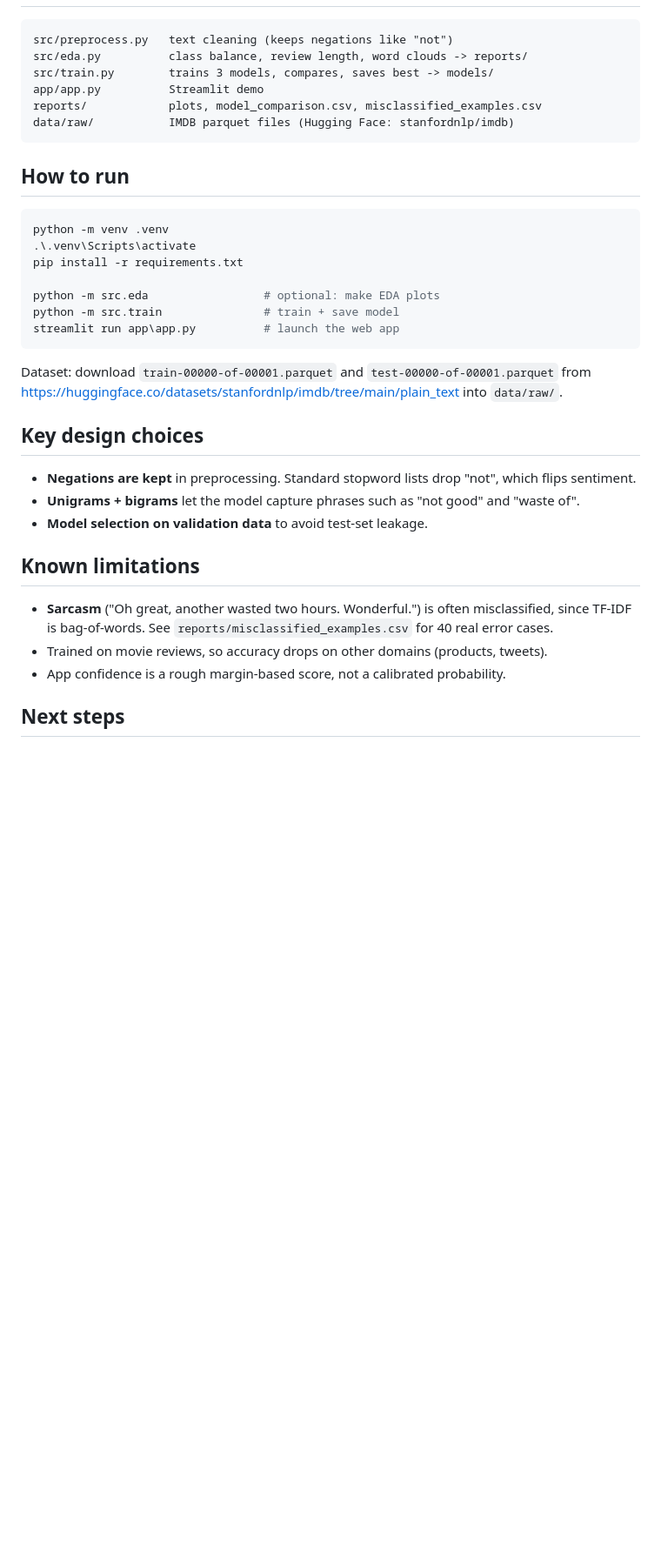
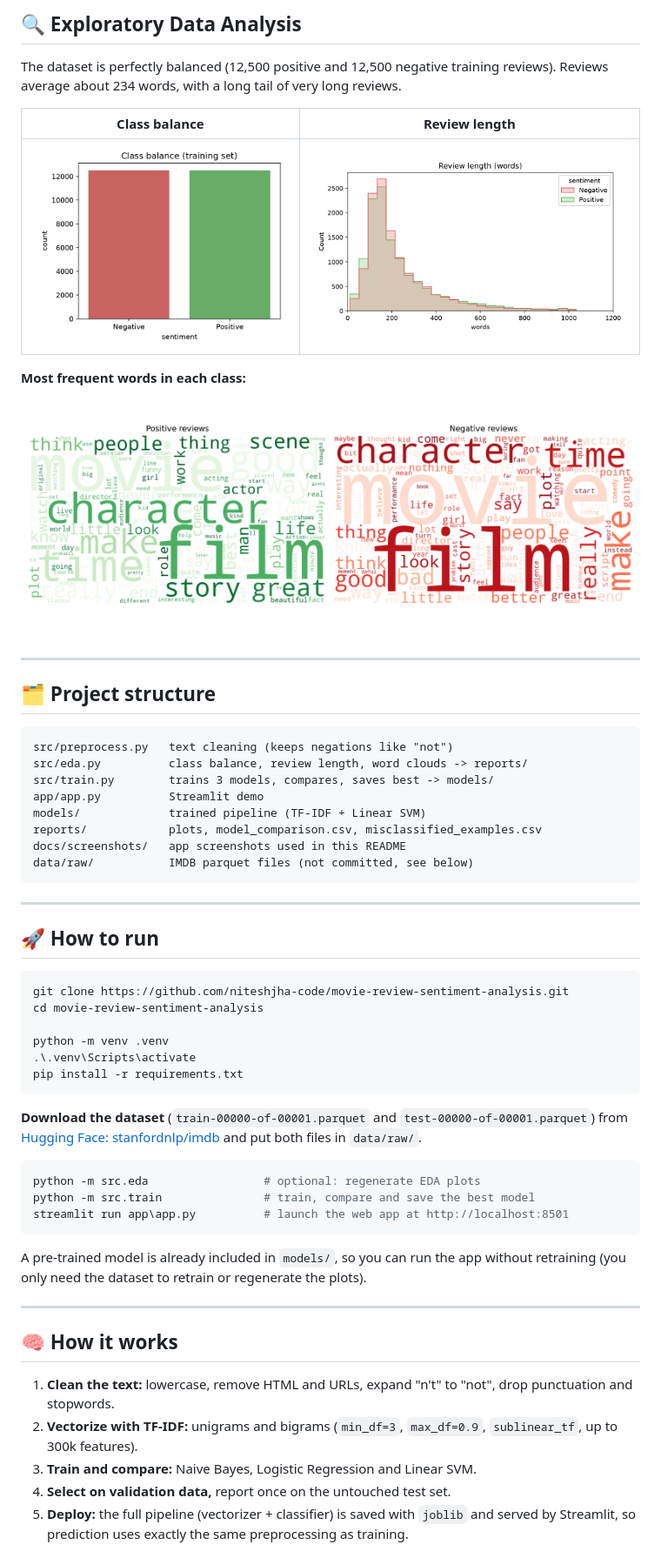
Before and after one commit to niteshjha-code/movie-review-sentiment-analysis, a Markdown page: README.md, the part around one of its changes. Shown at 87% size. Rendered like a GitHub page; blank space fills up the shorter version.

````diff
--- a/README.md
+++ b/README.md
@@ -18,40 +49,65 @@ honest estimate. The shipped model is then refit on all 25k training reviews (fi
+## 🔍 Exploratory Data Analysis
+
+The dataset is perfectly balanced (12,500 positive and 12,500 negative training reviews). Reviews average about
+234 words, with a long tail of very long reviews.
+
+| Class balance | Review length |
+|:---:|:---:|
+| <img src="reports/class_balance.png" width="380"> | <img src="reports/review_length.png" width="480"> |
+
+**Most frequent words in each class:**
+
+![Word clouds](reports/wordclouds.png)
+
+---
+
+## 🗂️ Project structure
 
 ```
 src/preprocess.py   text cleaning (keeps negations like "not")
 src/eda.py          class balance, review length, word clouds -> reports/
 src/train.py        trains 3 models, compares, saves best -> models/
 app/app.py          Streamlit demo
+models/             trained pipeline (TF-IDF + Linear SVM)
 reports/            plots, model_comparison.csv, misclassified_examples.csv
-data/raw/           IMDB parquet files (Hugging Face: stanfordnlp/imdb)
+docs/screenshots/   app screenshots used in this README
+data/raw/           IMDB parquet files (not committed, see below)
 ```
 
-## How to run
+---
+
+## 🚀 How to run
 
 ```powershell
+git clone https://github.com/niteshjha-code/movie-review-sentiment-analysis.git
+cd movie-review-sentiment-analysis
+
 python -m venv .venv
 .\.venv\Scripts\activate
 pip install -r requirements.txt
-
-python -m src.eda                 # optional: make EDA plots
-python -m src.train               # train + save model
-streamlit run app\app.py          # launch the web app
 ```
 
-Dataset: download `train-00000-of-00001.parquet` and `test-00000-of-00001.parquet` from
-https://huggingface.co/datasets/stanfordnlp/imdb/tree/main/plain_text into `data/raw/`.
+**Download the dataset** (`train-00000-of-00001.parquet` and `test-00000-of-00001.parquet`) from
+[Hugging Face: stanfordnlp/imdb](https://huggingface.co/datasets/stanfordnlp/imdb/tree/main/plain_text)
+and put both files in `data/raw/`.
 
-## Key design choices
+```powershell
+python -m src.eda                 # optional: regenerate EDA plots
+python -m src.train               # train, compare and save the best model
+streamlit run app\app.py          # launch the web app at http://localhost:8501
+```
 
-- **Negations are kept** in preprocessing. Standard stopword lists drop "not", which flips sentiment.
-- **Unigrams + bigrams** let the model capture phrases such as "not good" and "waste of".
-- **Model selection on validation data** to avoid test-set leakage.
+A pre-trained model is already included in `models/`, so you can run the app without retraining
+(you only need the dataset to retrain or regenerate the plots).
 
-## Known limitations
+---
 
-- **Sarcasm** ("Oh great, another wasted two hours. Wonderful.") is often misclassified, since TF-IDF is bag-of-words.
-  See `reports/misclassified_examples.csv` for 40 real error cases.
-- Trained on movie reviews, so accuracy drops on other domains (products, tweets).
-- App confidence is a rough margin-based score, not a calibrated probability.
+## 🧠 How it works
 
-## Next steps
+1. **Clean the text:** lowercase, remove HTML and URLs, expand "n't" to "not", drop punctuation and stopwords.
+2. **Vectorize with TF-IDF:** unigrams and bigrams (`min_df=3`, `max_df=0.9`, `sublinear_tf`, up to 300k features).
+3. **Train and compare:** Naive Bayes, Logistic Regression and Linear SVM.
+4. **Select on validation data,** report once on the untouched test set.
+5. **Deploy:** the full pipeline (vectorizer + classifier) is saved with `joblib` and served by Streamlit, so
+   prediction uses exactly the same preprocessing as training.
 
````
Also changed, not shown: other parts of README.md (+67 -7 lines), docs/screenshots/app_negation.png (added), docs/screenshots/app_positive.png (added).
